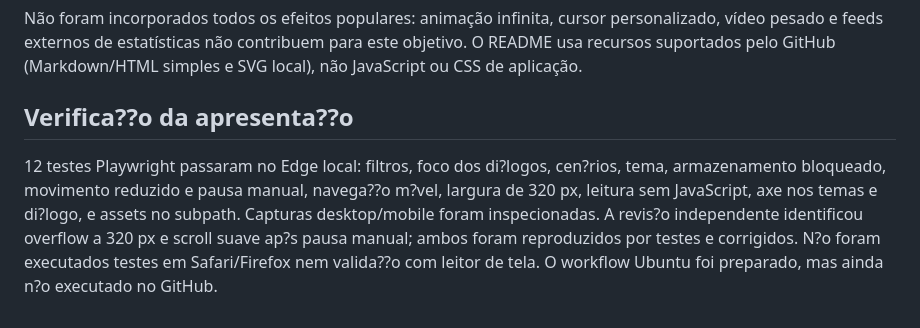
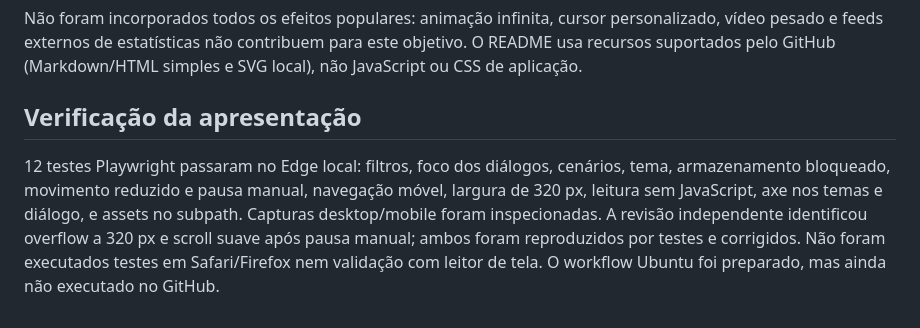
Before and after one commit to JvFaraco/jvfaraco-portifolio, a Markdown page: docs/content-audit.md, the part around the change. GitHub-like rendering.

Commit message:
docs: preserve Portuguese accents in verification record

```diff
--- a/docs/content-audit.md
+++ b/docs/content-audit.md
@@ -48,6 +48,6 @@ Todos os visuais de sistema são ilustrações HTML/CSS/SVG. Não há screenshot
 
 Não foram incorporados todos os efeitos populares: animação infinita, cursor personalizado, vídeo pesado e feeds externos de estatísticas não contribuem para este objetivo. O README usa recursos suportados pelo GitHub (Markdown/HTML simples e SVG local), não JavaScript ou CSS de aplicação.
 
-## Verifica??o da apresenta??o
+## Verificação da apresentação
 
-12 testes Playwright passaram no Edge local: filtros, foco dos di?logos, cen?rios, tema, armazenamento bloqueado, movimento reduzido e pausa manual, navega??o m?vel, largura de 320 px, leitura sem JavaScript, axe nos temas e di?logo, e assets no subpath. Capturas desktop/mobile foram inspecionadas. A revis?o independente identificou overflow a 320 px e scroll suave ap?s pausa manual; ambos foram reproduzidos por testes e corrigidos. N?o foram executados testes em Safari/Firefox nem valida??o com leitor de tela. O workflow Ubuntu foi preparado, mas ainda n?o executado no GitHub.
+12 testes Playwright passaram no Edge local: filtros, foco dos diálogos, cenários, tema, armazenamento bloqueado, movimento reduzido e pausa manual, navegação móvel, largura de 320 px, leitura sem JavaScript, axe nos temas e diálogo, e assets no subpath. Capturas desktop/mobile foram inspecionadas. A revisão independente identificou overflow a 320 px e scroll suave após pausa manual; ambos foram reproduzidos por testes e corrigidos. Não foram executados testes em Safari/Firefox nem validação com leitor de tela. O workflow Ubuntu foi preparado, mas ainda não executado no GitHub.
```
